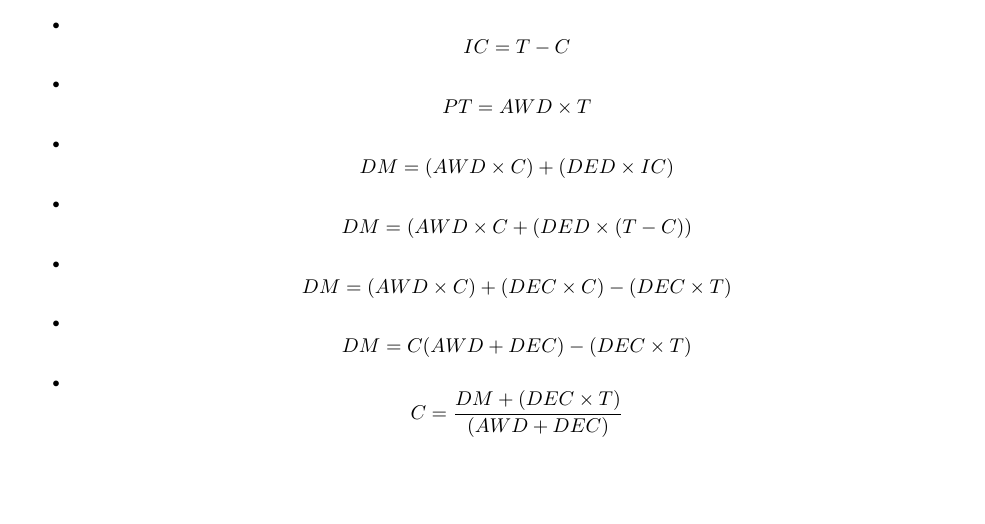
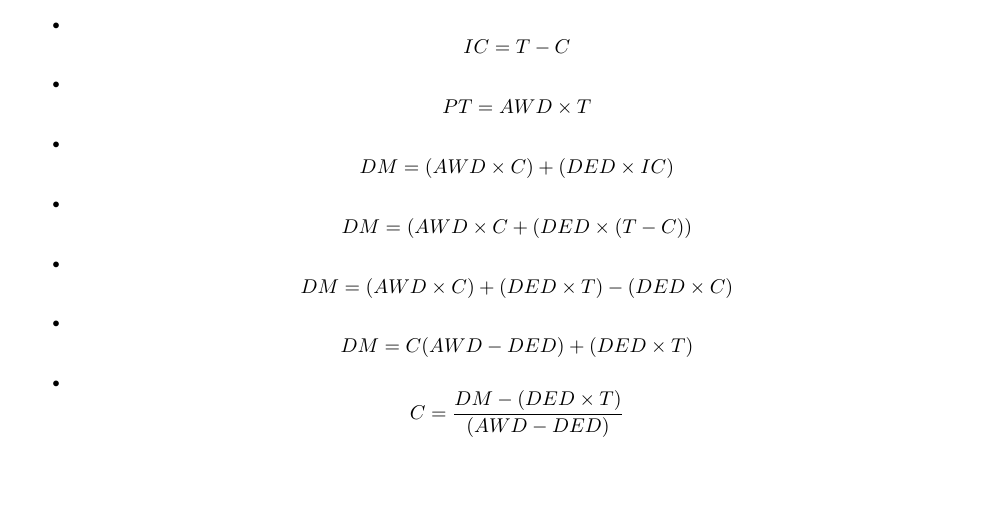
Before and after one commit to BurmaInitiativeR/r_intro_lecture_day_1_live, an R Markdown document (r_intro_lecture_day_1_live.Rmd): part of page 3 of 4, cut so that both start at the same text. The pictures show the output file r_intro_lecture_day_1_live.pdf that the author committed with the source.

Commit message:
revised formula

````diff
--- a/r_intro_lecture_day_1_live.Rmd
+++ b/r_intro_lecture_day_1_live.Rmd
@@ -98,9 +98,9 @@ We can write above problem in to the following mathematics equations.
 + $$PT = AWD \times T$$
 + $$DM = (AWD \times C) + (DED \times IC)$$
 + $$DM = (AWD \times C + (DED \times (T - C))$$
-+ $$DM = (AWD \times C) + (DEC \times C) - (DEC \times T)$$
-+ $$DM = C(AWD + DEC) - (DEC \times T)$$
-+ $$C = \frac{DM + (DEC \times T)}{(AWD + DEC)}$$
++ $$DM = (AWD \times C) + (DED \times T) - (DED \times C)$$
++ $$DM = C(AWD - DED) + (DED \times T)$$
++ $$C = \frac{DM - (DED \times T)}{(AWD - DED)}$$
 
 
 ```{r}
````
Also changed, not shown: r_intro_lecture_day_1_live.pdf, r_intro_lecture_day_1_live.Rmd (2 more changed lines).
